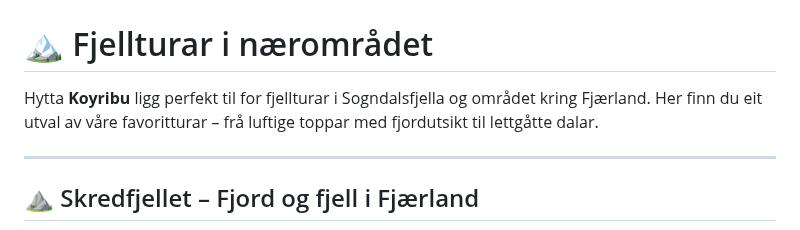
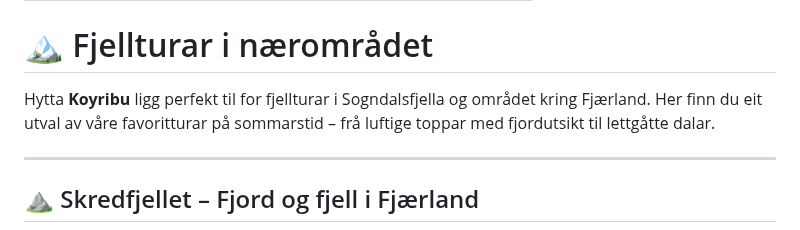
Before and after one commit to oyri/oyri.github.io, a Markdown page: hikes.md, the part around the change. Drawn GitHub-style.

```diff
--- a/hikes.md
+++ b/hikes.md
@@ -8,7 +8,7 @@ alt_url: hikes_en
 
 # 🏔️ Fjellturar i nærområdet
 
-Hytta **Koyribu** ligg perfekt til for fjellturar i Sogndalsfjella og området kring Fjærland. Her finn du eit utval av våre favoritturar – frå luftige toppar med fjordutsikt til lettgåtte dalar.
+Hytta **Koyribu** ligg perfekt til for fjellturar i Sogndalsfjella og området kring Fjærland. Her finn du eit utval av våre favoritturar på sommarstid – frå luftige toppar med fjordutsikt til lettgåtte dalar.
 
 ---
 
```
